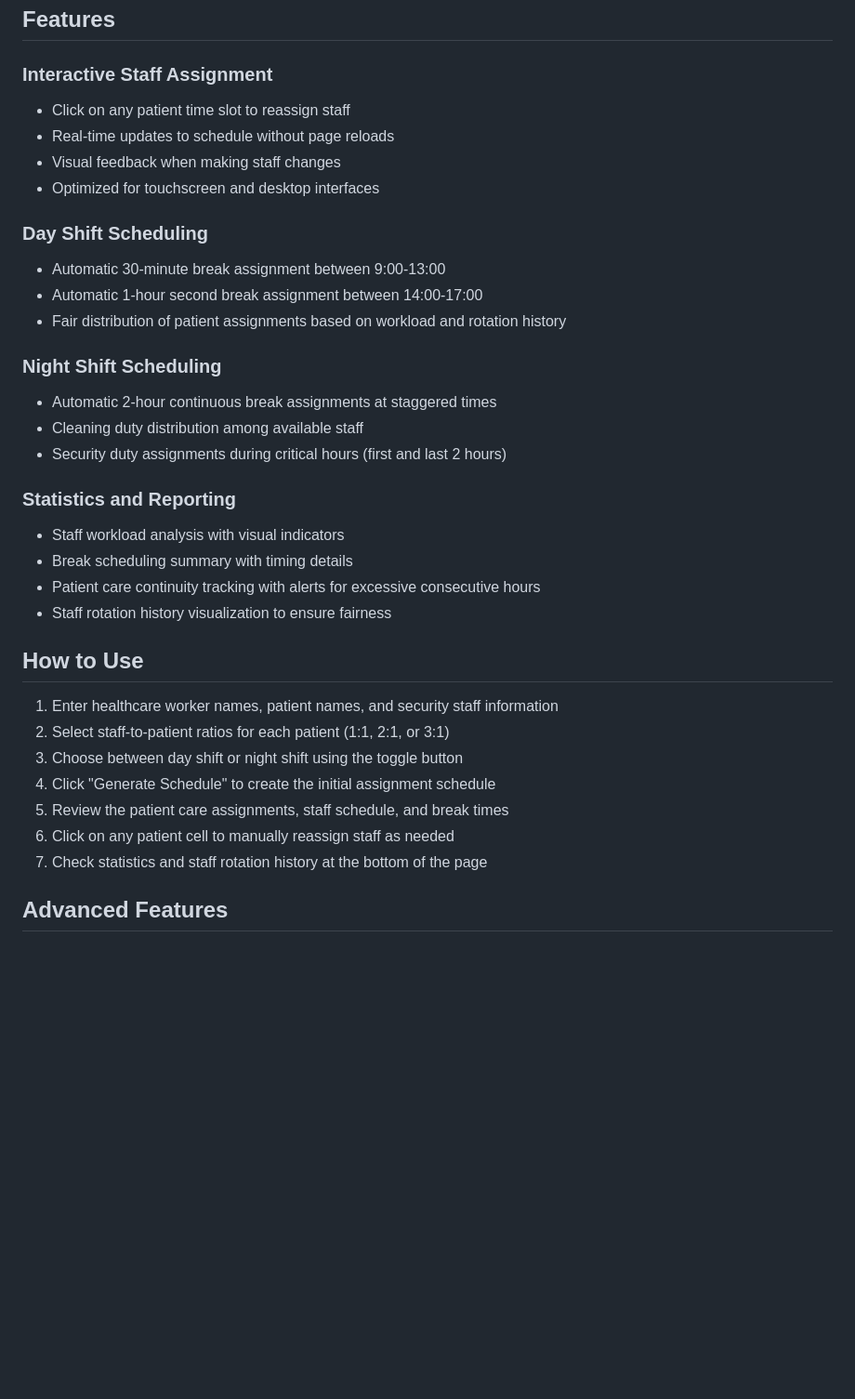
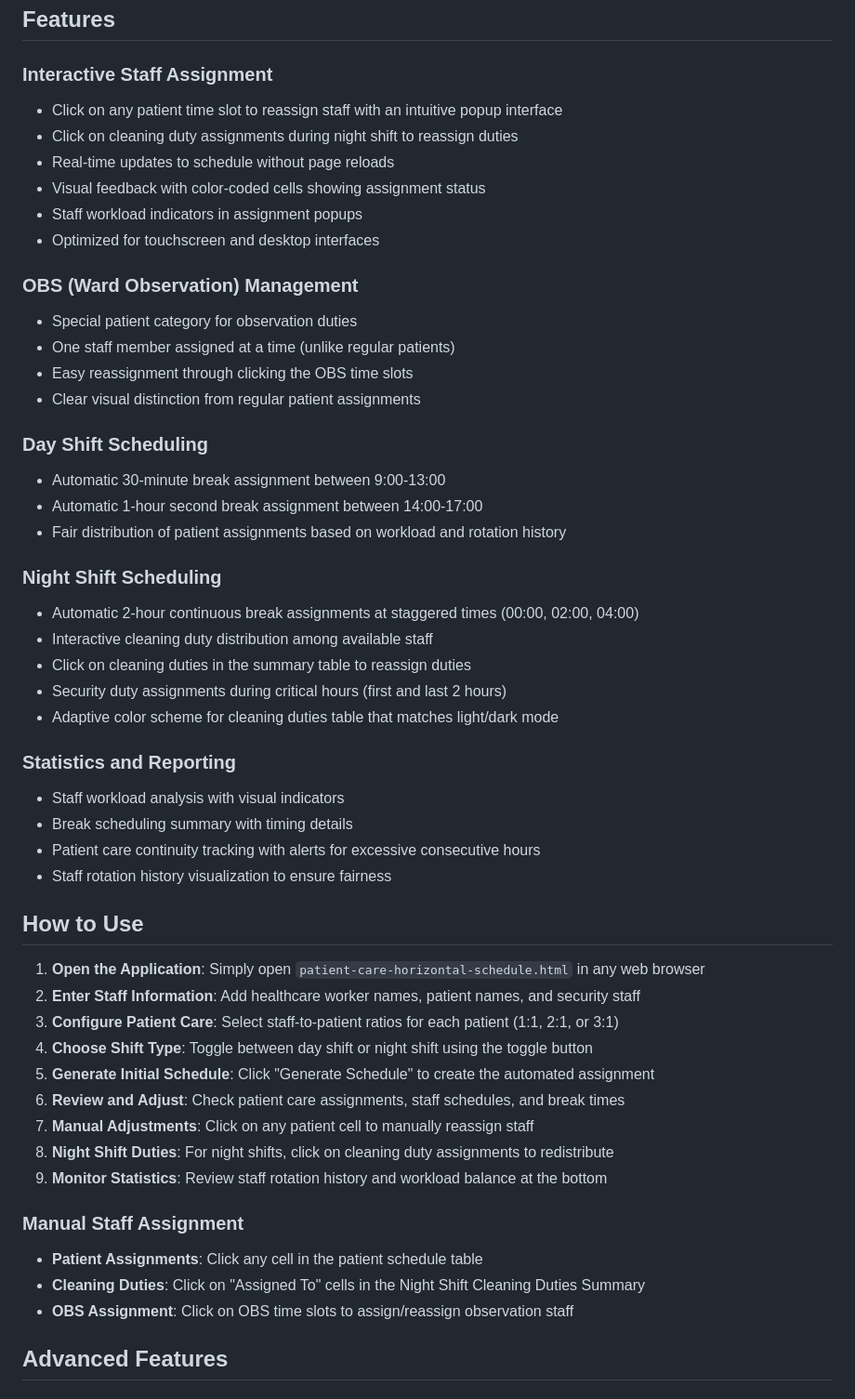
Before and after one commit to FrancyAlinston/PatientCareSchedule, a Markdown page: README.md, the part around the change printed below. Shown: that part at 93% size. Rendered like a GitHub page; blank space fills up the shorter version.

```diff
--- a/README.md
+++ b/README.md
@@ -35,10 +36,18 @@ The Patient Care Schedule Management System is a web-based application with AJAX
 ## Features
 
 ### Interactive Staff Assignment
-- Click on any patient time slot to reassign staff
+- Click on any patient time slot to reassign staff with an intuitive popup interface
+- Click on cleaning duty assignments during night shift to reassign duties
 - Real-time updates to schedule without page reloads
-- Visual feedback when making staff changes
+- Visual feedback with color-coded cells showing assignment status
+- Staff workload indicators in assignment popups
 - Optimized for touchscreen and desktop interfaces
+
+### OBS (Ward Observation) Management
+- Special patient category for observation duties
+- One staff member assigned at a time (unlike regular patients)
+- Easy reassignment through clicking the OBS time slots
+- Clear visual distinction from regular patient assignments
 
 ### Day Shift Scheduling
 - Automatic 30-minute break assignment between 9:00-13:00
@@ -46,9 +55,11 @@ The Patient Care Schedule Management System is a web-based application with AJAX
 - Fair distribution of patient assignments based on workload and rotation history
 
 ### Night Shift Scheduling
-- Automatic 2-hour continuous break assignments at staggered times
-- Cleaning duty distribution among available staff
+- Automatic 2-hour continuous break assignments at staggered times (00:00, 02:00, 04:00)
+- Interactive cleaning duty distribution among available staff
+- Click on cleaning duties in the summary table to reassign duties
 - Security duty assignments during critical hours (first and last 2 hours)
+- Adaptive color scheme for cleaning duties table that matches light/dark mode
 
 ### Statistics and Reporting
 - Staff workload analysis with visual indicators
@@ -58,13 +69,20 @@ The Patient Care Schedule Management System is a web-based application with AJAX
 
 ## How to Use
 
-1. Enter healthcare worker names, patient names, and security staff information
-2. Select staff-to-patient ratios for each patient (1:1, 2:1, or 3:1)
-3. Choose between day shift or night shift using the toggle button
-4. Click "Generate Schedule" to create the initial assignment schedule
-5. Review the patient care assignments, staff schedule, and break times
-6. Click on any patient cell to manually reassign staff as needed
-7. Check statistics and staff rotation history at the bottom of the page
+1. **Open the Application**: Simply open `patient-care-horizontal-schedule.html` in any web browser
+2. **Enter Staff Information**: Add healthcare worker names, patient names, and security staff
+3. **Configure Patient Care**: Select staff-to-patient ratios for each patient (1:1, 2:1, or 3:1)
+4. **Choose Shift Type**: Toggle between day shift or night shift using the toggle button
+5. **Generate Initial Schedule**: Click "Generate Schedule" to create the automated assignment
+6. **Review and Adjust**: Check patient care assignments, staff schedules, and break times
+7. **Manual Adjustments**: Click on any patient cell to manually reassign staff
+8. **Night Shift Duties**: For night shifts, click on cleaning duty assignments to redistribute
+9. **Monitor Statistics**: Review staff rotation history and workload balance at the bottom
+
+### Manual Staff Assignment
+- **Patient Assignments**: Click any cell in the patient schedule table
+- **Cleaning Duties**: Click on "Assigned To" cells in the Night Shift Cleaning Duties Summary
+- **OBS Assignment**: Click on OBS time slots to assign/reassign observation staff
 
 ## Advanced Features
 
```
Also changed, not shown: other parts of README.md (+76 -81 lines).
